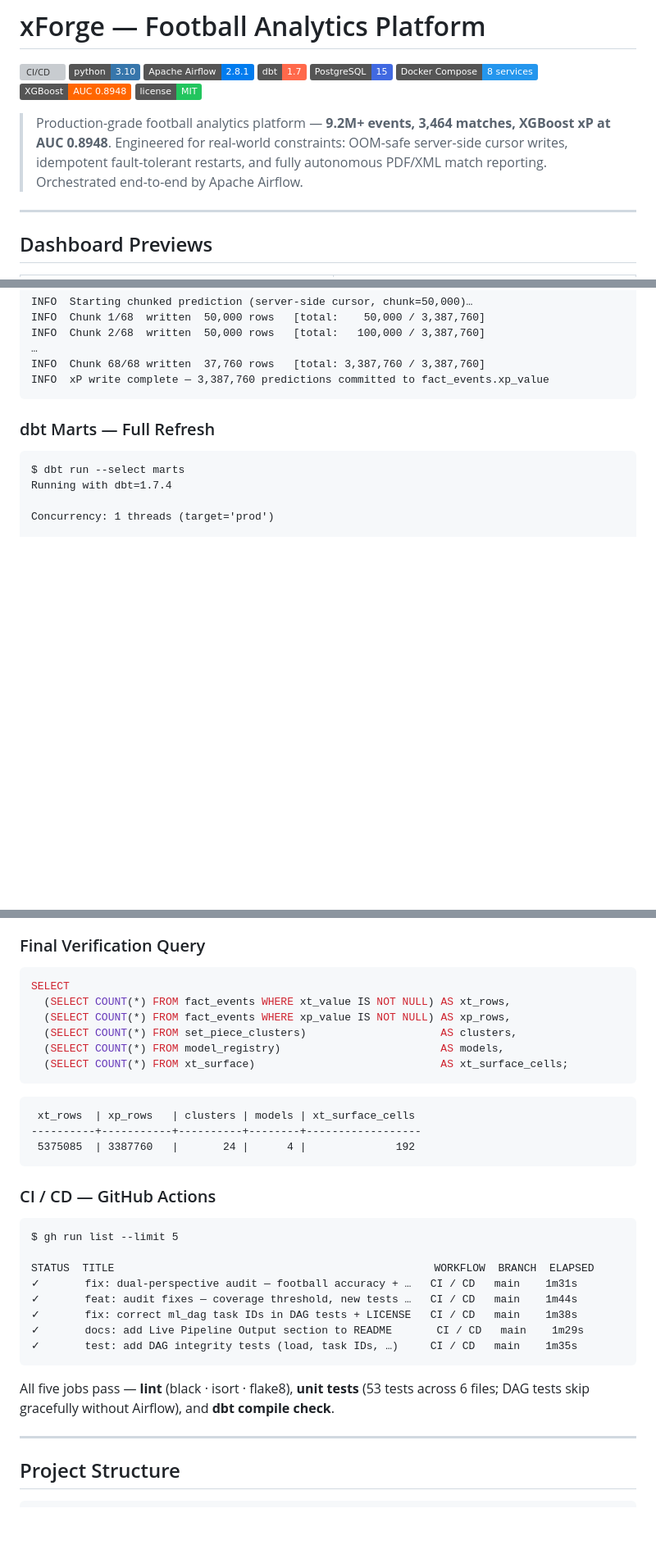
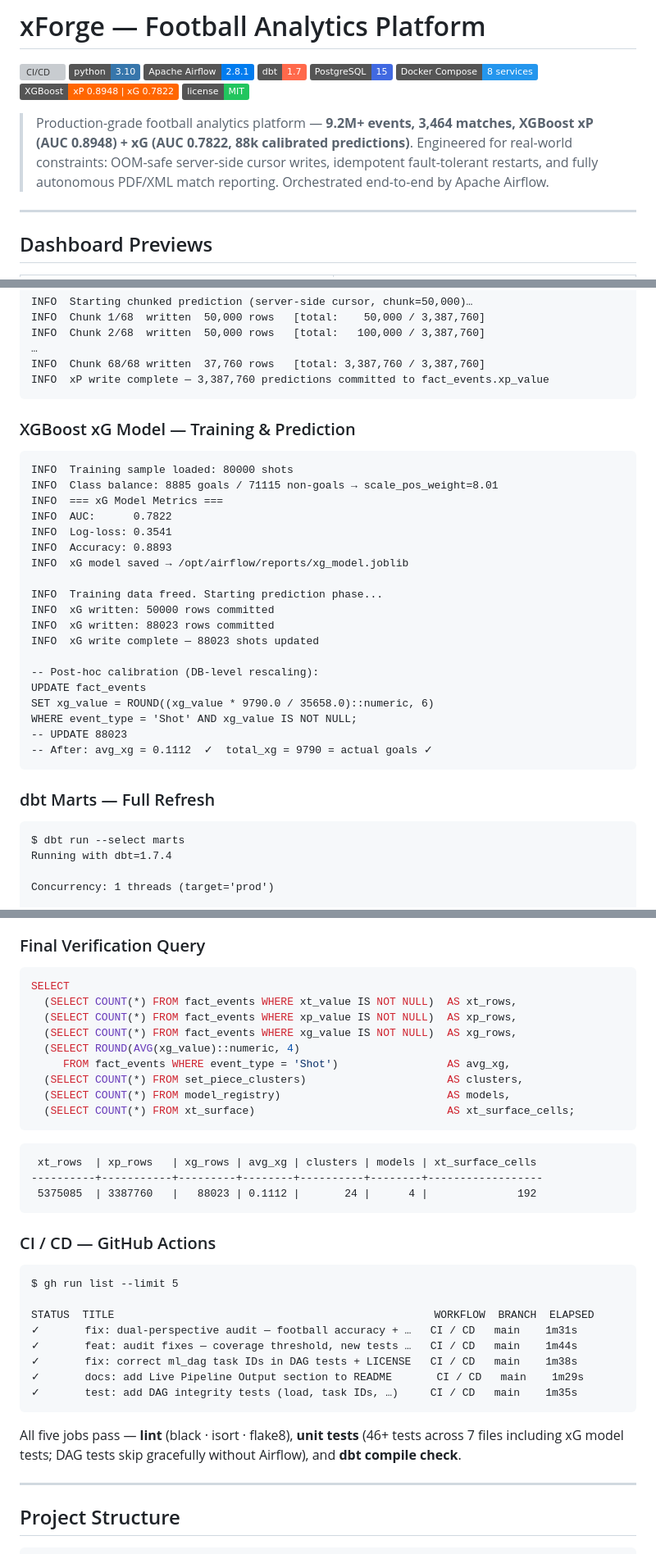
Before and after one commit to bbasaranemir/xforge, a Markdown page: README.md, 3 parts joined by grey strips. Shown at 82% size. Drawn GitHub-style; badges without logos; blank space fills up the shorter version; grey boxes are pictures that could not be loaded.

````diff
--- a/README.md
+++ b/README.md
@@ -6,10 +6,10 @@
 [![dbt 1.7](https://img.shields.io/badge/dbt-1.7-FF694B?logo=dbt&logoColor=white)](https://www.getdbt.com/)
 [![PostgreSQL 15](https://img.shields.io/badge/PostgreSQL-15-4169E1?logo=postgresql&logoColor=white)](https://www.postgresql.org/)
 [![Docker](https://img.shields.io/badge/Docker%20Compose-8%20services-2496ED?logo=docker&logoColor=white)](https://docs.docker.com/compose/)
-[![XGBoost](https://img.shields.io/badge/XGBoost-AUC%200.8948-FF6600)](https://xgboost.readthedocs.io/)
+[![XGBoost](https://img.shields.io/badge/XGBoost-xP%200.8948%20%7C%20xG%200.7822-FF6600)](https://xgboost.readthedocs.io/)
 [![License: MIT](https://img.shields.io/badge/license-MIT-22c55e.svg)](LICENSE)
 
-> Production-grade football analytics platform — **9.2M+ events, 3,464 matches, XGBoost xP at AUC 0.8948**. Engineered for real-world constraints: OOM-safe server-side cursor writes, idempotent fault-tolerant restarts, and fully autonomous PDF/XML match reporting. Orchestrated end-to-end by Apache Airflow.
+> Production-grade football analytics platform — **9.2M+ events, 3,464 matches, XGBoost xP (AUC 0.8948) + xG (AUC 0.7822, 88k calibrated predictions)**. Engineered for real-world constraints: OOM-safe server-side cursor writes, idempotent fault-tolerant restarts, and fully autonomous PDF/XML match reporting. Orchestrated end-to-end by Apache Airflow.
 
 ---
 
@@ -186,6 +189,30 @@ INFO  Chunk 2/68  written  50,000 rows   [total:   100,000 / 3,387,760]
 …
 INFO  Chunk 68/68 written  37,760 rows   [total: 3,387,760 / 3,387,760]
 INFO  xP write complete — 3,387,760 predictions committed to fact_events.xp_value
+```
+
+### XGBoost xG Model — Training & Prediction
+
+```
+INFO  Training sample loaded: 80000 shots
+INFO  Class balance: 8885 goals / 71115 non-goals → scale_pos_weight=8.01
+INFO  === xG Model Metrics ===
+INFO  AUC:      0.7822
+INFO  Log-loss: 0.3541
+INFO  Accuracy: 0.8893
+INFO  xG model saved → /opt/airflow/reports/xg_model.joblib
+
+INFO  Training data freed. Starting prediction phase...
+INFO  xG written: 50000 rows committed
+INFO  xG written: 88023 rows committed
+INFO  xG write complete — 88023 shots updated
+
+-- Post-hoc calibration (DB-level rescaling):
+UPDATE fact_events
+SET xg_value = ROUND((xg_value * 9790.0 / 35658.0)::numeric, 6)
+WHERE event_type = 'Shot' AND xg_value IS NOT NULL;
+-- UPDATE 88023
+-- After: avg_xg = 0.1112  ✓  total_xg = 9790 = actual goals ✓
 ```
 
 ### dbt Marts — Full Refresh
@@ -219,17 +246,20 @@ Done. PASS=4 WARN=0 ERROR=0 SKIP=0 TOTAL=4
 
 ```sql
 SELECT
-  (SELECT COUNT(*) FROM fact_events WHERE xt_value IS NOT NULL) AS xt_rows,
-  (SELECT COUNT(*) FROM fact_events WHERE xp_value IS NOT NULL) AS xp_rows,
-  (SELECT COUNT(*) FROM set_piece_clusters)                     AS clusters,
-  (SELECT COUNT(*) FROM model_registry)                         AS models,
-  (SELECT COUNT(*) FROM xt_surface)                             AS xt_surface_cells;
+  (SELECT COUNT(*) FROM fact_events WHERE xt_value IS NOT NULL)  AS xt_rows,
+  (SELECT COUNT(*) FROM fact_events WHERE xp_value IS NOT NULL)  AS xp_rows,
+  (SELECT COUNT(*) FROM fact_events WHERE xg_value IS NOT NULL)  AS xg_rows,
+  (SELECT ROUND(AVG(xg_value)::numeric, 4)
+     FROM fact_events WHERE event_type = 'Shot')                 AS avg_xg,
+  (SELECT COUNT(*) FROM set_piece_clusters)                      AS clusters,
+  (SELECT COUNT(*) FROM model_registry)                          AS models,
+  (SELECT COUNT(*) FROM xt_surface)                              AS xt_surface_cells;
 ```
 
 ```
- xt_rows  | xp_rows   | clusters | models | xt_surface_cells
-----------+-----------+----------+--------+------------------
- 5375085  | 3387760   |       24 |      4 |              192
+ xt_rows  | xp_rows   | xg_rows | avg_xg | clusters | models | xt_surface_cells
+----------+-----------+---------+--------+----------+--------+------------------
+ 5375085  | 3387760   |   88023 | 0.1112 |       24 |      4 |              192
 ```
 
 ### CI / CD — GitHub Actions
@@ -245,7 +275,7 @@ STATUS  TITLE                                                  WORKFLOW  BRANCH
 ✓       test: add DAG integrity tests (load, task IDs, …)     CI / CD   main    1m35s
 ```
 
-All five jobs pass — **lint** (black · isort · flake8), **unit tests** (53 tests across 6 files; DAG tests skip gracefully without Airflow), and **dbt compile check**.
+All five jobs pass — **lint** (black · isort · flake8), **unit tests** (46+ tests across 7 files including xG model tests; DAG tests skip gracefully without Airflow), and **dbt compile check**.
 
 ---
 
````
Also changed, not shown: other parts of README.md (+14 -10 lines).
